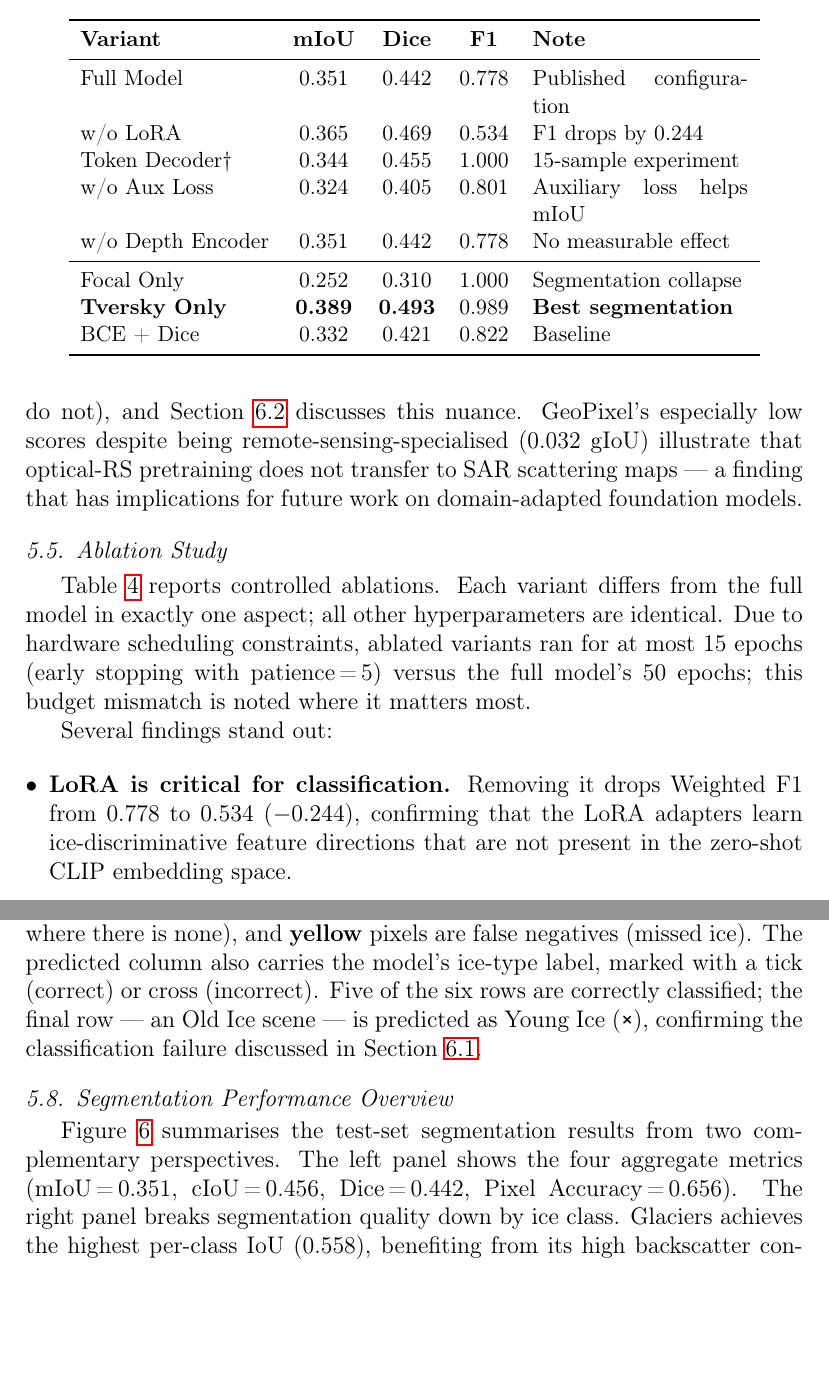
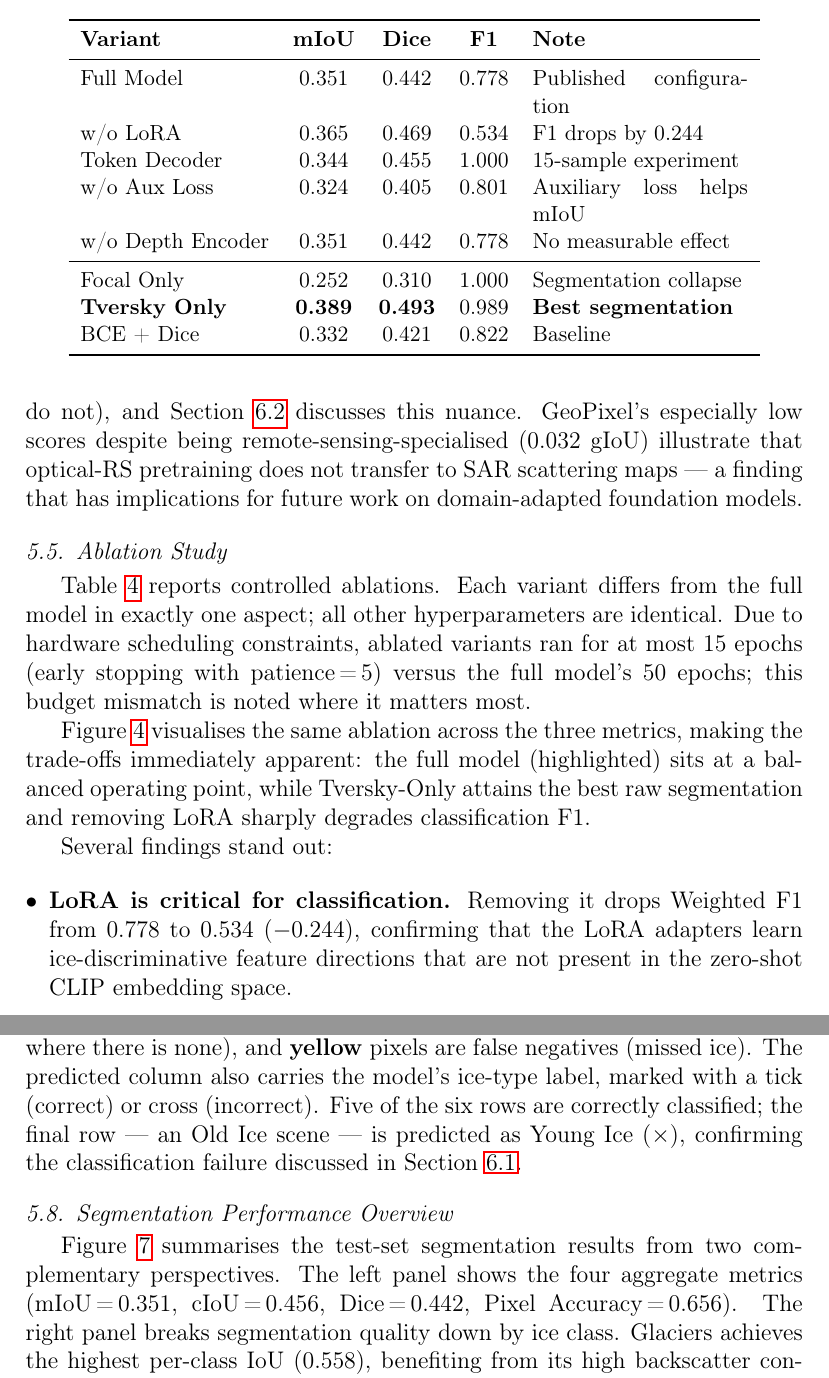
Before and after one commit to prakhar443/Reasoning_Segmentation_new, a LaTeX paper (PAPER/sea_ice_paper.tex): two parts of pages 13 and 14 of 29 before the commit and two parts of pages 13 and 14 of 30 after it, joined at a grey line, cut so that both start at the same text, the shorter picture padded with empty space. Compiled offline with pdfLaTeX.

Commit message:
Fix undefined \texttimes (use $\times$) and add ablation figure
- Replaced \texttimes (not defined without textcomp in base elsarticle) with
  $\times$ in the qualitative text and caption — likely the remaining compile
  error after the figure paths were fixed
- Removed an unexplained \dag marker from the Token Decoder ablation row
- Added the ablation bar-chart figure (ablation.png) after Table 2, with an
  introductory sentence and \label{fig:ablation}; ablation.png was uploaded but
  previously unused
- Verified: all \ref targets have matching \label, all 9 \includegraphics match
  uploaded filenames, figure/figure* environments balanced

https://claude.ai/code/session_019jXKvbnMHXLCPsxRdJVsfF

```diff
--- a/PAPER/sea_ice_paper.tex
+++ b/PAPER/sea_ice_paper.tex
@@ -721,7 +721,7 @@ Full Model
 w/o LoRA
   & 0.365 & 0.469 & 0.534 & F1 drops by 0.244 \\
 
-Token Decoder\dag
+Token Decoder
   & 0.344 & 0.455 & 1.000 & 15-sample experiment \\
 
 w/o Aux Loss
@@ -745,3 +745,8 @@ BCE + Dice
 \bottomrule
 \end{tabular}
 \end{table}
+
+Figure~\ref{fig:ablation} visualises the same ablation across the three metrics,
+making the trade-offs immediately apparent: the full model (highlighted) sits at
+a balanced operating point, while Tversky-Only attains the best raw segmentation
+and removing LoRA sharply degrades classification F1.
@@ -748,3 +760,8 @@ BCE + Dice
+           attains the best raw segmentation, and removing LoRA causes the
+           largest classification drop. Exact values are listed in
+           Table~\protect\ref{tab:ablation}.}
+  \label{fig:ablation}
+\end{figure}
 
 Several findings stand out:
 
@@ -781,7 +798,7 @@ positives (correctly detected ice), \textbf{red} pixels are false positives
 negatives (missed ice). The predicted column also carries the model's ice-type
 label, marked with a tick (correct) or cross (incorrect). Five of the six rows
 are correctly classified; the final row — an Old Ice scene — is predicted as
-Young Ice (\texttt{\texttimes}), confirming the classification failure discussed
+Young Ice ($\times$), confirming the classification failure discussed
 in Section~\ref{sec:oi_failure}.
 
 \begin{figure*}[t]
```
Also changed, not shown: PAPER/sea_ice_paper.tex (9 more changed lines).
